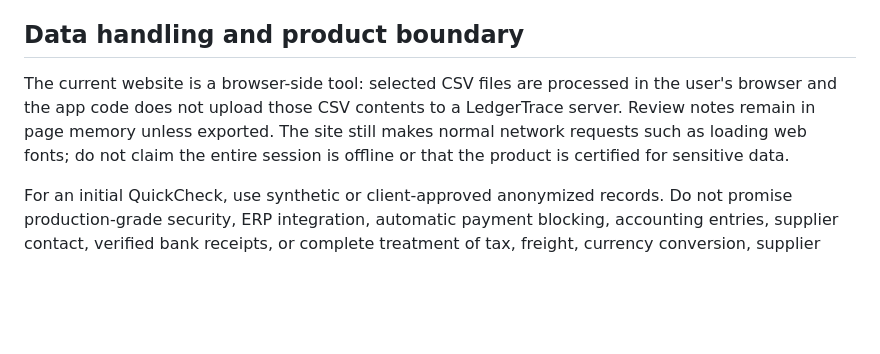
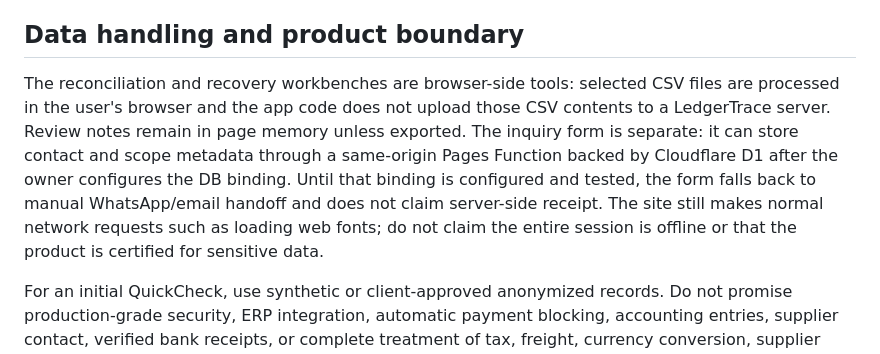
Before and after one commit to DT-09/LedgerTrace, a Markdown page: PILOT-OFFER.md, the part around the change. Rendered like a GitHub page; blank space fills up the shorter version.

Commit message:
Clarify browser-side data processing and D1 inquiry metadata boundary

```diff
--- a/PILOT-OFFER.md
+++ b/PILOT-OFFER.md
@@ -71,7 +71,7 @@ An inquiry, sample finding, demo, or verbal expression of interest is not a sale
 
 ## Data handling and product boundary
 
-The current website is a browser-side tool: selected CSV files are processed in the user's browser and the app code does not upload those CSV contents to a LedgerTrace server. Review notes remain in page memory unless exported. The site still makes normal network requests such as loading web fonts; do not claim the entire session is offline or that the product is certified for sensitive data.
+The reconciliation and recovery workbenches are browser-side tools: selected CSV files are processed in the user's browser and the app code does not upload those CSV contents to a LedgerTrace server. Review notes remain in page memory unless exported. The inquiry form is separate: it can store contact and scope metadata through a same-origin Pages Function backed by Cloudflare D1 after the owner configures the DB binding. Until that binding is configured and tested, the form falls back to manual WhatsApp/email handoff and does not claim server-side receipt. The site still makes normal network requests such as loading web fonts; do not claim the entire session is offline or that the product is certified for sensitive data.
 
 For an initial QuickCheck, use synthetic or client-approved anonymized records. Do not promise production-grade security, ERP integration, automatic payment blocking, accounting entries, supplier contact, verified bank receipts, or complete treatment of tax, freight, currency conversion, supplier master-data resolution, partial payments, split/merged lines, or every credit-note scenario.
 
```
